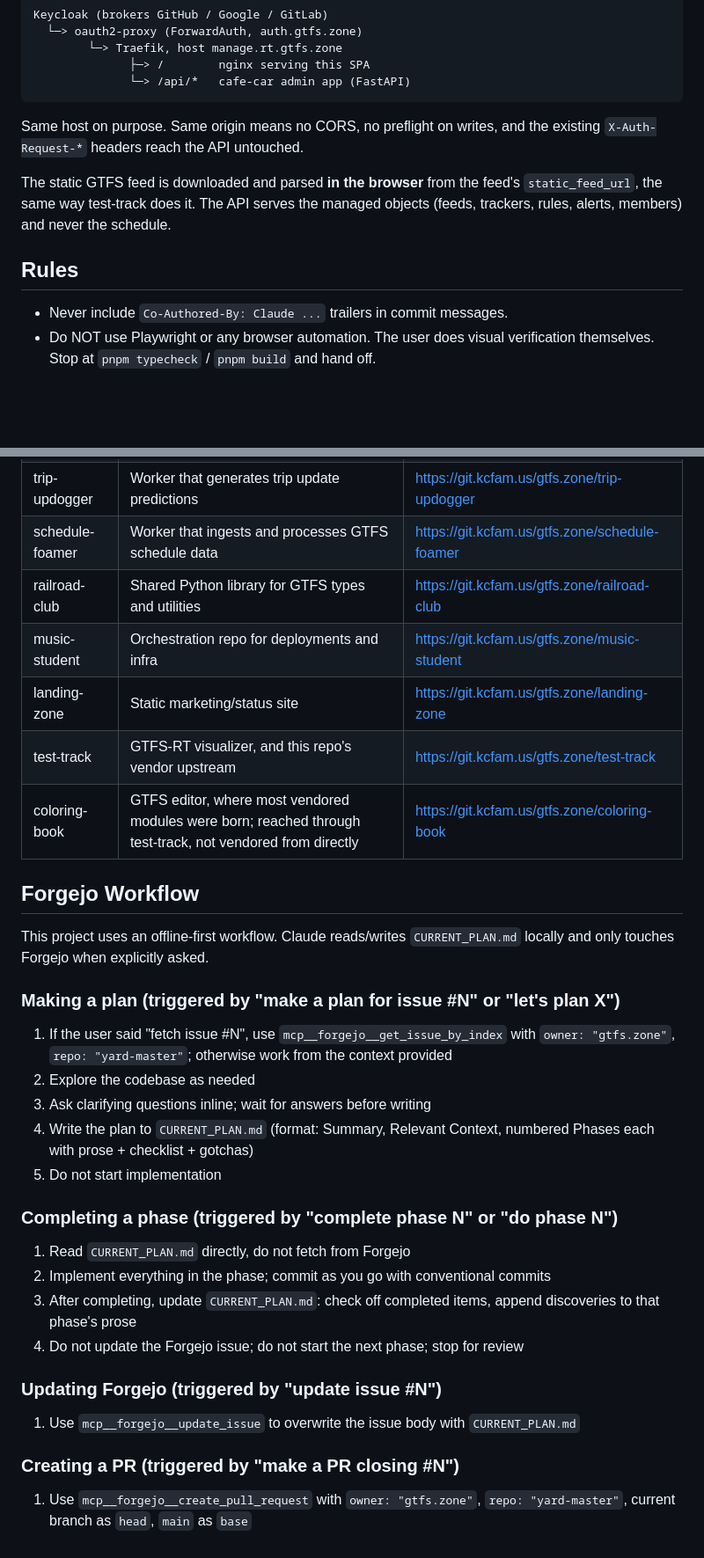
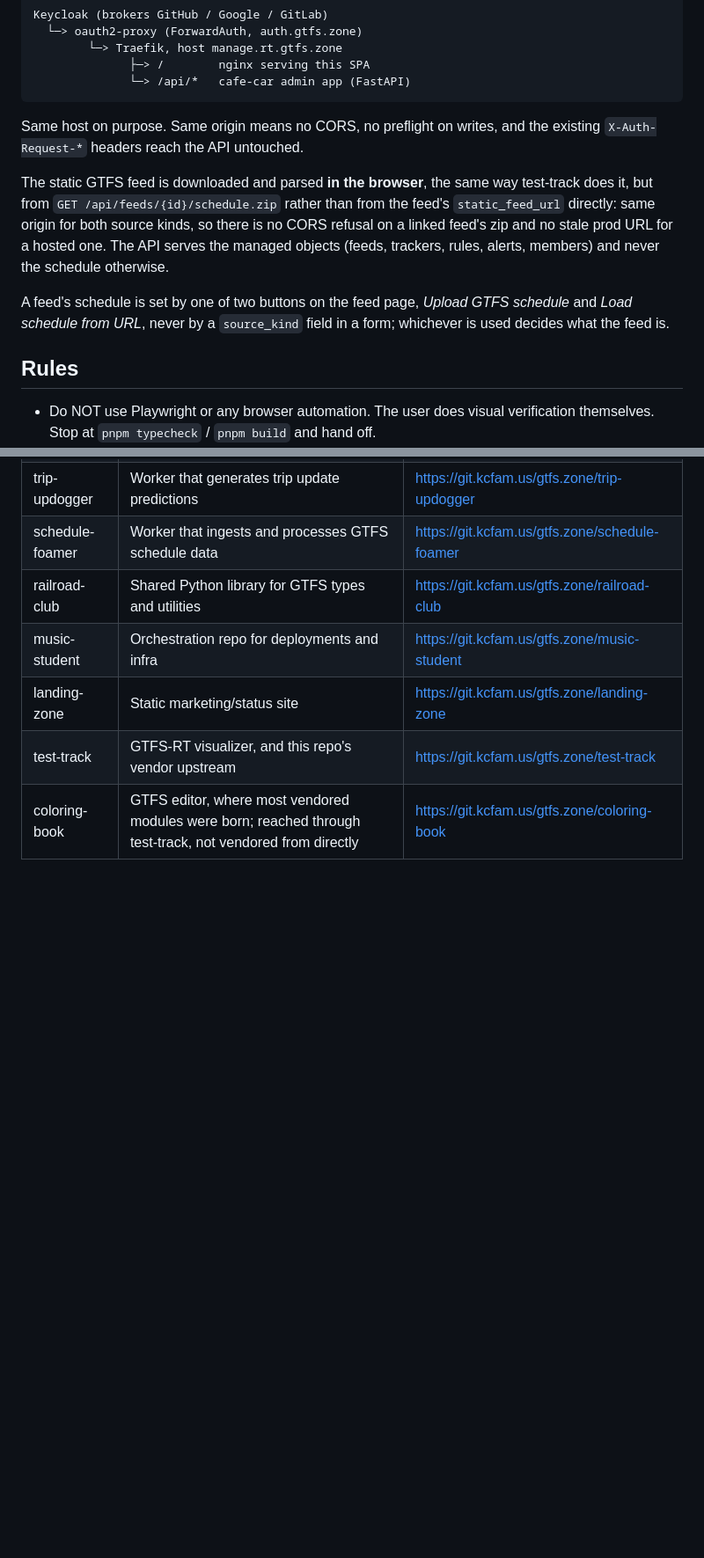
Before and after one commit to gtfs-zone/gtfs-zone-rt-manager, a Markdown page: CLAUDE.md, 2 parts joined by grey strips. Shown at 88% size. Drawn GitHub-style; blank space fills up the shorter version.

Commit message:
docs: update CLAUDE.md

```diff
--- a/CLAUDE.md
+++ b/CLAUDE.md
@@ -38,13 +38,19 @@ Keycloak (brokers GitHub / Google / GitLab)
 Same host on purpose. Same origin means no CORS, no preflight on writes, and
 the existing `X-Auth-Request-*` headers reach the API untouched.
 
-The static GTFS feed is downloaded and parsed **in the browser** from the feed's
-`static_feed_url`, the same way test-track does it. The API serves the managed
-objects (feeds, trackers, rules, alerts, members) and never the schedule.
+The static GTFS feed is downloaded and parsed **in the browser**, the same way
+test-track does it, but from `GET /api/feeds/{id}/schedule.zip` rather than
+from the feed's `static_feed_url` directly: same origin for both source kinds,
+so there is no CORS refusal on a linked feed's zip and no stale prod URL for a
+hosted one. The API serves the managed objects (feeds, trackers, rules, alerts,
+members) and never the schedule otherwise.
+
+A feed's schedule is set by one of two buttons on the feed page, *Upload GTFS
+schedule* and *Load schedule from URL*, never by a `source_kind` field in a
+form; whichever is used decides what the feed is.
 
 ## Rules
 
-- Never include `Co-Authored-By: Claude ...` trailers in commit messages.
 - Do NOT use Playwright or any browser automation. The user does visual
   verification themselves. Stop at `pnpm typecheck` / `pnpm build` and hand off.
 - `Tracker.device_key` is the Traccar provisioning credential. It must never
@@ -89,35 +99,3 @@ objects (feeds, trackers, rules, alerts, members) and never the schedule.
 | landing-zone | Static marketing/status site | https://git.kcfam.us/gtfs.zone/landing-zone |
 | test-track | GTFS-RT visualizer, and this repo's vendor upstream | https://git.kcfam.us/gtfs.zone/test-track |
 | coloring-book | GTFS editor, where most vendored modules were born; reached through test-track, not vendored from directly | https://git.kcfam.us/gtfs.zone/coloring-book |
-
-## Forgejo Workflow
-
-This project uses an offline-first workflow. Claude reads/writes `CURRENT_PLAN.md`
-locally and only touches Forgejo when explicitly asked.
-
-### Making a plan (triggered by "make a plan for issue #N" or "let's plan X")
-
-1. If the user said "fetch issue #N", use `mcp__forgejo__get_issue_by_index` with
-   `owner: "gtfs.zone"`, `repo: "yard-master"`; otherwise work from the context provided
-2. Explore the codebase as needed
-3. Ask clarifying questions inline; wait for answers before writing
-4. Write the plan to `CURRENT_PLAN.md` (format: Summary, Relevant Context,
-   numbered Phases each with prose + checklist + gotchas)
-5. Do not start implementation
-
-### Completing a phase (triggered by "complete phase N" or "do phase N")
-
-1. Read `CURRENT_PLAN.md` directly, do not fetch from Forgejo
-2. Implement everything in the phase; commit as you go with conventional commits
-3. After completing, update `CURRENT_PLAN.md`: check off completed items, append
-   discoveries to that phase's prose
-4. Do not update the Forgejo issue; do not start the next phase; stop for review
-
-### Updating Forgejo (triggered by "update issue #N")
-
-1. Use `mcp__forgejo__update_issue` to overwrite the issue body with `CURRENT_PLAN.md`
-
-### Creating a PR (triggered by "make a PR closing #N")
-
-1. Use `mcp__forgejo__create_pull_request` with `owner: "gtfs.zone"`,
-   `repo: "yard-master"`, current branch as `head`, `main` as `base`
```
Also changed, not shown: other parts of CLAUDE.md (+4 -0 lines).
